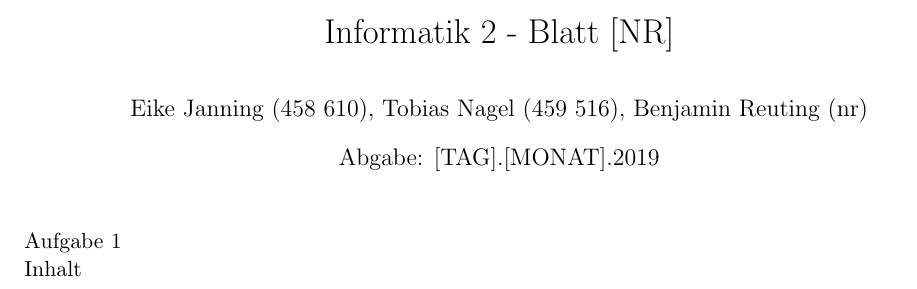
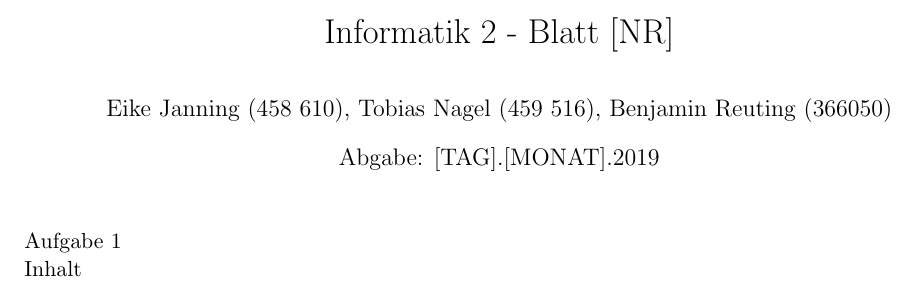
Before and after one commit to EikJan/Informatik2, a LaTeX document (AufgabenPDF.tex): part of the page, cut so that both start at the same text. Compiled offline with pdfLaTeX.

Commit message:
Added Nr

```diff
--- a/AufgabenPDF.tex
+++ b/AufgabenPDF.tex
@@ -24,7 +24,7 @@
 \renewcommand{\cftsecpagefont}{\rmfamily\mdseries\upshape}
 
 \title{Informatik 2 - Blatt [NR]}
-\author{Eike Janning (458 610), Tobias Nagel (459 516), Benjamin Reuting (nr)}
+\author{Eike Janning (458 610), Tobias Nagel (459 516), Benjamin Reuting (366050)}
 \date{Abgabe: [TAG].[MONAT].2019}
 
 
```
